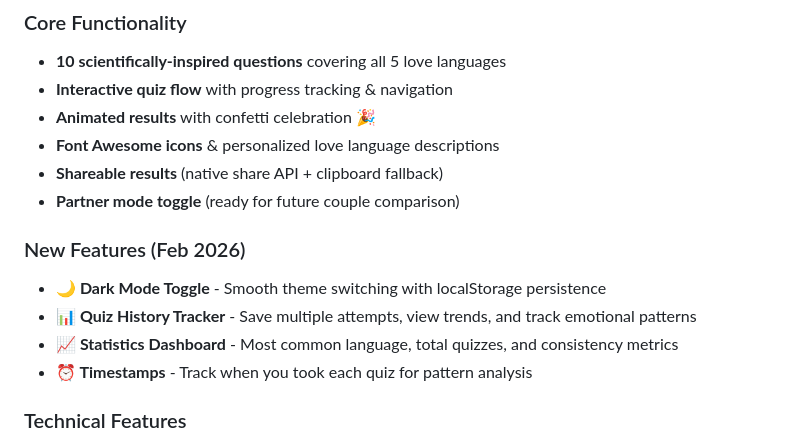
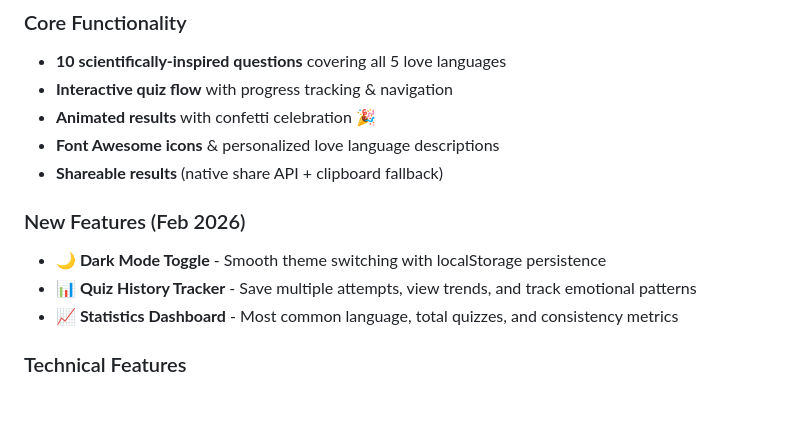
Before and after one commit to nyakiochristine/lava, a Markdown page: ReadMe.md, the part around one of its changes. Rendered like a GitHub page; blank space fills up the shorter version.

```diff
--- a/ReadMe.md
+++ b/ReadMe.md
@@ -44,13 +44,11 @@ A beautiful, responsive web app that helps users discover their primary **love l
 - **Animated results** with confetti celebration 🎉
 - **Font Awesome icons** & personalized love language descriptions
 - **Shareable results** (native share API + clipboard fallback)
-- **Partner mode toggle** (ready for future couple comparison)
 
 ### New Features (Feb 2026)
 - **🌙 Dark Mode Toggle** - Smooth theme switching with localStorage persistence
 - **📊 Quiz History Tracker** - Save multiple attempts, view trends, and track emotional patterns
 - **📈 Statistics Dashboard** - Most common language, total quizzes, and consistency metrics
-- **⏰ Timestamps** - Track when you took each quiz for pattern analysis
 
 ### Technical Features
 - **Mobile-first responsive** design with Bootstrap 5
```
Also changed, not shown: other parts of ReadMe.md (+3 -3 lines).
